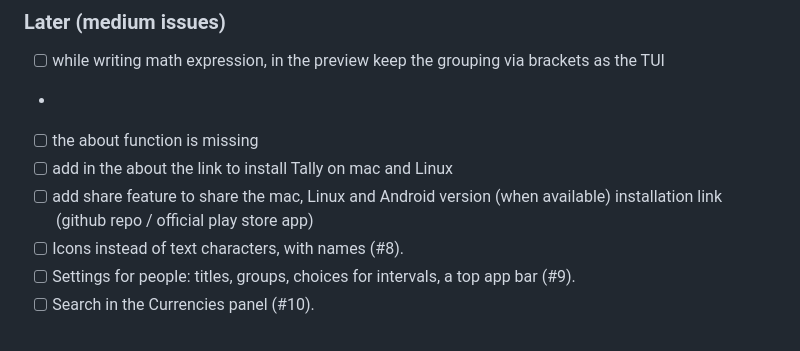
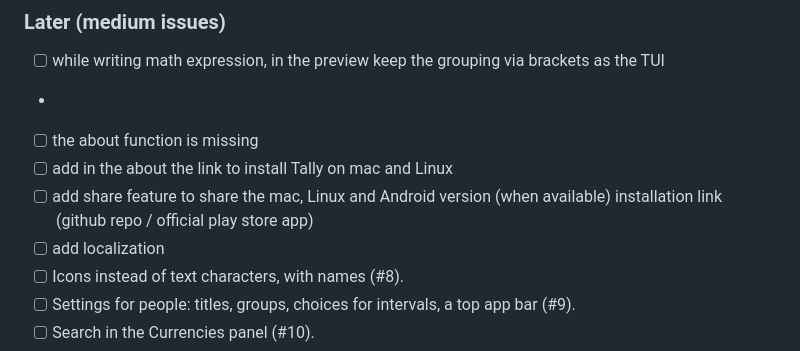
Before and after one commit to lucapf/Aequalis, a Markdown page: docs/TODO.md, the part around the change. GitHub-like rendering.

Commit message:
TODO: the user's new items
Co-Authored-By: Claude Opus 5.5 <noreply@anthropic.com>

```diff
--- a/docs/TODO.md
+++ b/docs/TODO.md
@@ -58,6 +58,7 @@ Tick an item when it is done, and note the commit.
 - [ ] the about function is missing
 - [ ] add in the about the link to install Tally on mac and Linux
 - [ ] add share feature to share the mac, Linux and Android version (when available) installation link (github repo / official play store app)
+- [ ] add localization
 - [ ] Icons instead of text characters, with names (#8).
 - [ ] Settings for people: titles, groups, choices for intervals, a top app bar (#9).
 - [ ] Search in the Currencies panel (#10).
```
